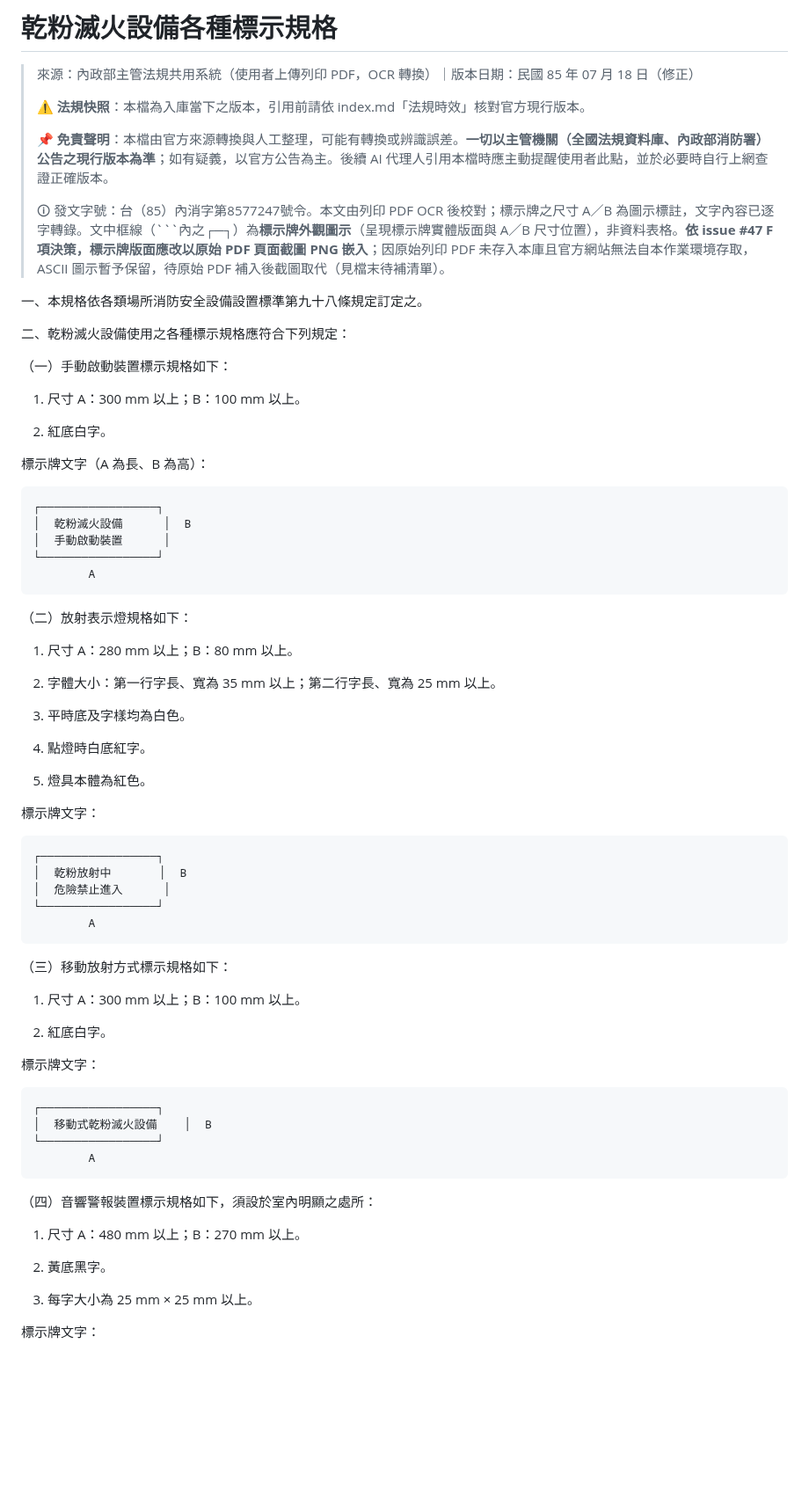
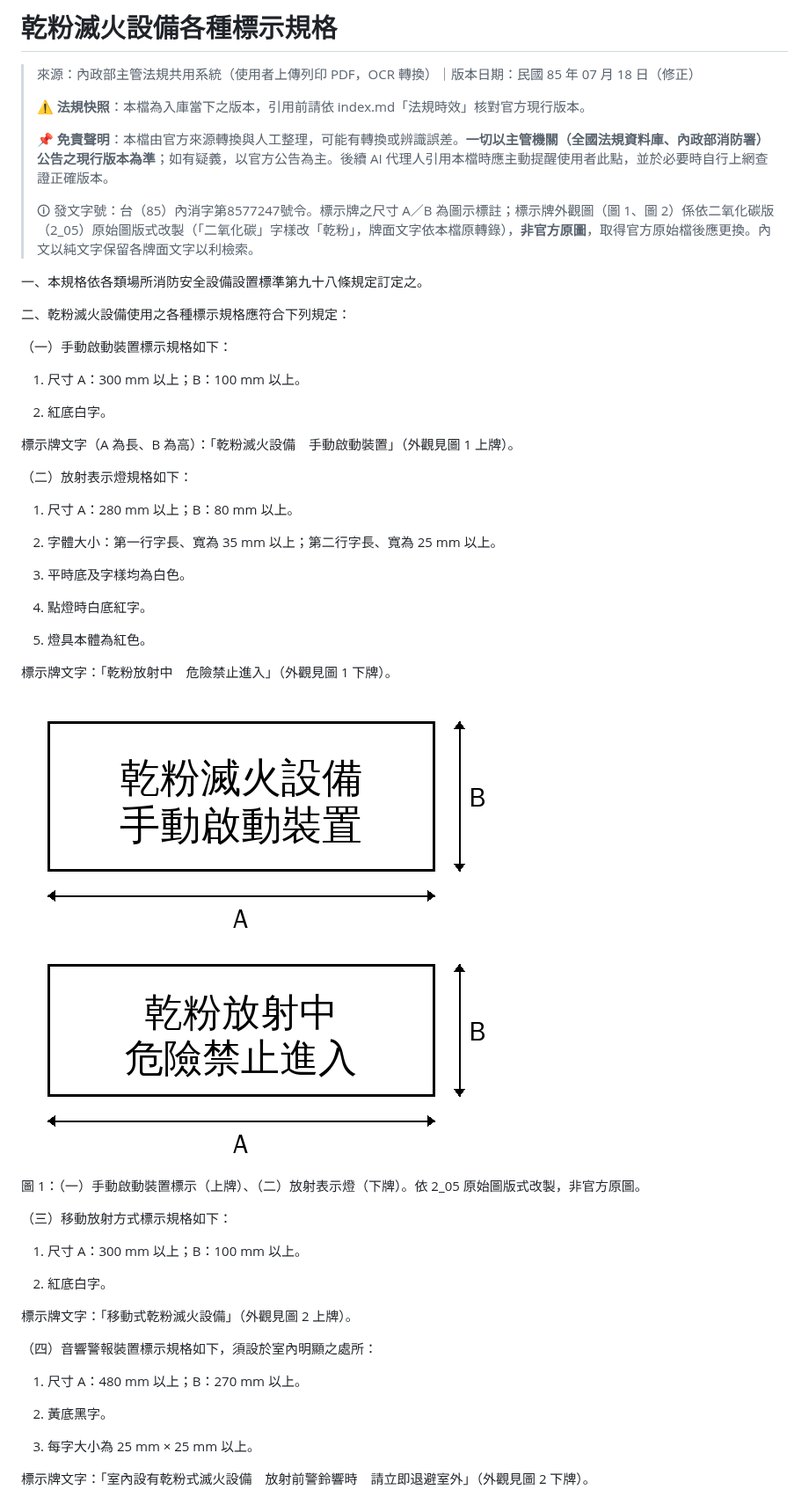
Before and after one commit to yyc1217/fire-safety-personnel-tutor, a Markdown page: statutes/2_06_乾粉滅火設備各種標示規格.md, the part around one of its changes. Shown at 88% size. Drawn GitHub-style; pictures changed too: statutes/2_06_乾粉滅火設備各種標示規格_圖1_手動啟動裝置及放射表示燈.png (added); blank space fills up the shorter version.

Commit message:
F 項：2_06 乾粉標示牌外觀依 2_05 版式改製嵌入 (#47 F)
- 依 owner 指示以 2_05 二氧化碳版原始圖版式改製乾粉版標示牌圖
  （牌面文字依本檔原轉錄：乾粉滅火設備／乾粉放射中／移動式乾粉滅火設備／
  室內設有乾粉式滅火設備），檔首註明非官方原圖、取得官方原始檔後應更換
- 移除 ASCII 框線圖示與待補截圖清單，牌面文字以純文字保留供檢索

Co-Authored-By: Claude Fable 5 <noreply@anthropic.com>
Claude-Session: https://claude.ai/code/session_013SEPDcV6gZkqu1WD7Uf8oq

````diff
--- a/statutes/2_06_乾粉滅火設備各種標示規格.md
+++ b/statutes/2_06_乾粉滅火設備各種標示規格.md
@@ -6,7 +6,7 @@
 >
 > 📌 **免責聲明**：本檔由官方來源轉換與人工整理，可能有轉換或辨識誤差。**一切以主管機關（全國法規資料庫、內政部消防署）公告之現行版本為準**；如有疑義，以官方公告為主。後續 AI 代理人引用本檔時應主動提醒使用者此點，並於必要時自行上網查證正確版本。
 >
-> 🛈 發文字號：台（85）內消字第8577247號令。本文由列印 PDF OCR 後校對；標示牌之尺寸 A／B 為圖示標註，文字內容已逐字轉錄。文中框線（```內之┌─┐）為**標示牌外觀圖示**（呈現標示牌實體版面與 A／B 尺寸位置），非資料表格。**依 issue #47 F 項決策，標示牌版面應改以原始 PDF 頁面截圖 PNG 嵌入**；因原始列印 PDF 未存入本庫且官方網站無法自本作業環境存取，ASCII 圖示暫予保留，待原始 PDF 補入後截圖取代（見檔末待補清單）。
+> 🛈 發文字號：台（85）內消字第8577247號令。標示牌之尺寸 A／B 為圖示標註；標示牌外觀圖（圖 1、圖 2）係依二氧化碳版（2_05）原始圖版式改製（「二氧化碳」字樣改「乾粉」，牌面文字依本檔原轉錄），**非官方原圖**，取得官方原始檔後應更換。內文以純文字保留各牌面文字以利檢索。
 
 一、本規格依各類場所消防安全設備設置標準第九十八條規定訂定之。
 
@@ -18,15 +18,7 @@
 
 2. 紅底白字。
 
-標示牌文字（A 為長、B 為高）：
-
-```
-┌─────────────────┐
-│  乾粉滅火設備      │  B
-│  手動啟動裝置      │
-└─────────────────┘
-        A
-```
+標示牌文字（A 為長、B 為高）：「乾粉滅火設備　手動啟動裝置」（外觀見圖 1 上牌）。
 
 （二）放射表示燈規格如下：
 
@@ -40,15 +32,11 @@
 
 5. 燈具本體為紅色。
 
-標示牌文字：
+標示牌文字：「乾粉放射中　危險禁止進入」（外觀見圖 1 下牌）。
 
-```
-┌─────────────────┐
-│  乾粉放射中       │  B
-│  危險禁止進入      │
-└─────────────────┘
-        A
-```
+![圖1：（一）手動啟動裝置標示（上）與（二）放射表示燈（下）之標示牌外觀](2_06_乾粉滅火設備各種標示規格_圖1_手動啟動裝置及放射表示燈.png)
+
+圖 1：（一）手動啟動裝置標示（上牌）、（二）放射表示燈（下牌）。依 2_05 原始圖版式改製，非官方原圖。
 
 （三）移動放射方式標示規格如下：
 
@@ -56,14 +44,7 @@
 
 2. 紅底白字。
 
-標示牌文字：
-
-```
-┌─────────────────┐
-│  移動式乾粉滅火設備    │  B
-└─────────────────┘
-        A
-```
+標示牌文字：「移動式乾粉滅火設備」（外觀見圖 2 上牌）。
 
 （四）音響警報裝置標示規格如下，須設於室內明顯之處所：
 
@@ -73,5 +54,5 @@
 
 3. 每字大小為 25 mm × 25 mm 以上。
 
-標示牌文字：
+標示牌文字：「室內設有乾粉式滅火設備　放射前警鈴響時　請立即退避室外」（外觀見圖 2 下牌）。
 
````
Also changed, not shown: other parts of statutes/2_06_乾粉滅火設備各種標示規格.md (+2 -20 lines), statutes/2_06_乾粉滅火設備各種標示規格_圖2_移動放射方式及音響警報裝置.png (added).
